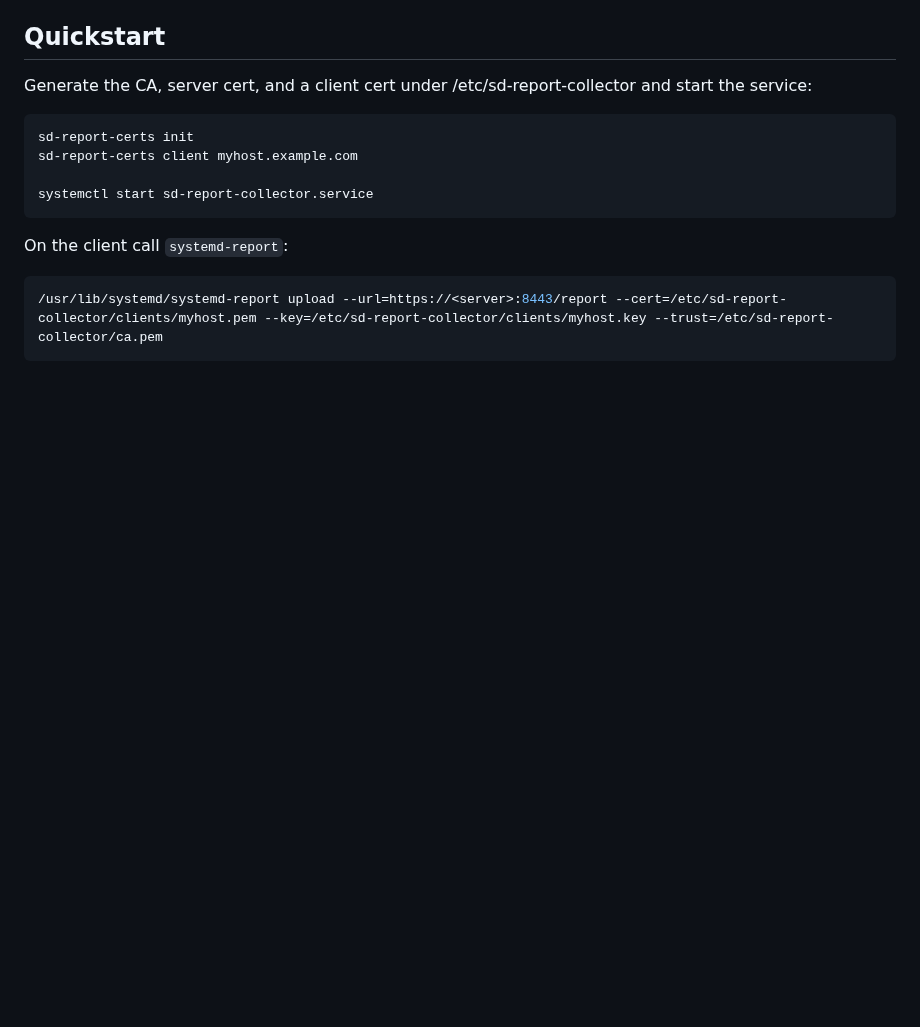
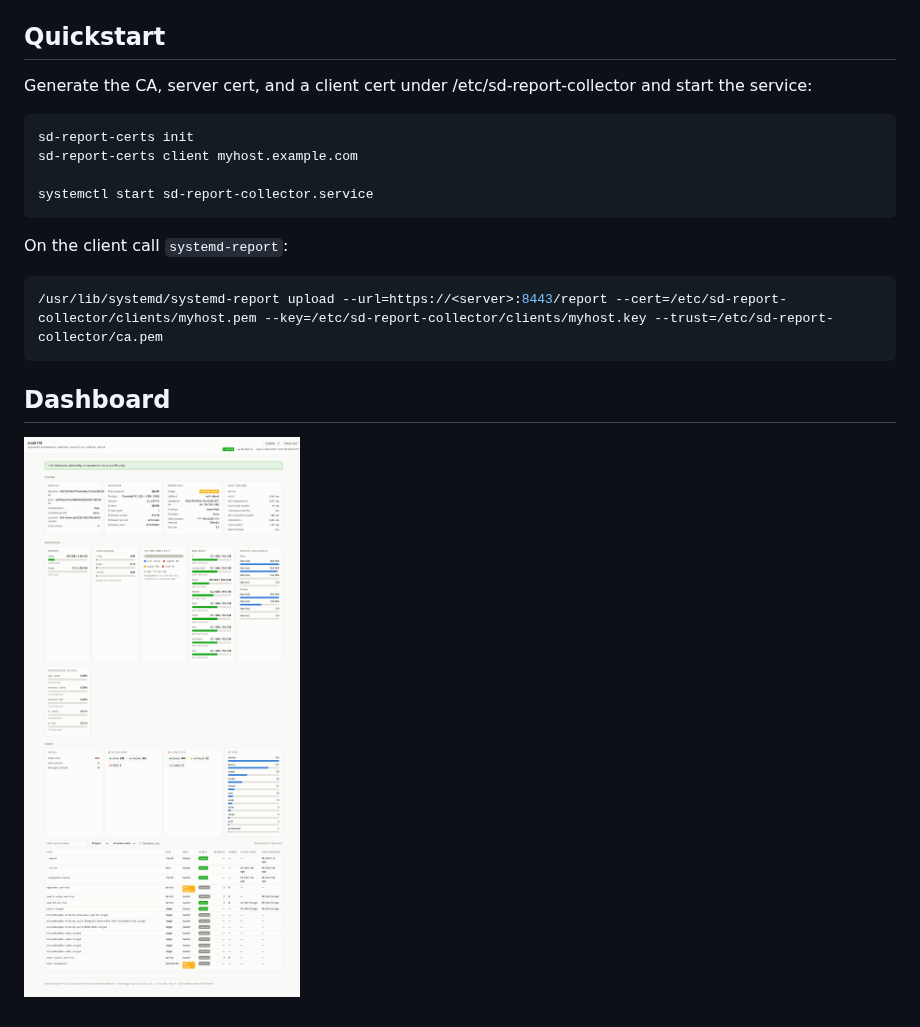
Before and after one commit to thkukuk/sd-report-collector, a Markdown page: README.md, the part around the change. Rendered like a GitHub page; pictures changed too: localhost.html.png (added); blank space fills up the shorter version.

Commit message:
README: add screenshot of dashboard

````diff
--- a/README.md
+++ b/README.md
@@ -87,3 +87,7 @@ On the client call `systemd-report`:
 ```sh
 /usr/lib/systemd/systemd-report upload --url=https://<server>:8443/report --cert=/etc/sd-report-collector/clients/myhost.pem --key=/etc/sd-report-collector/clients/myhost.key --trust=/etc/sd-report-collector/ca.pem
 ```
+
+## Dashboard
+
+![Example Dashboard](localhost.html.png)
````
